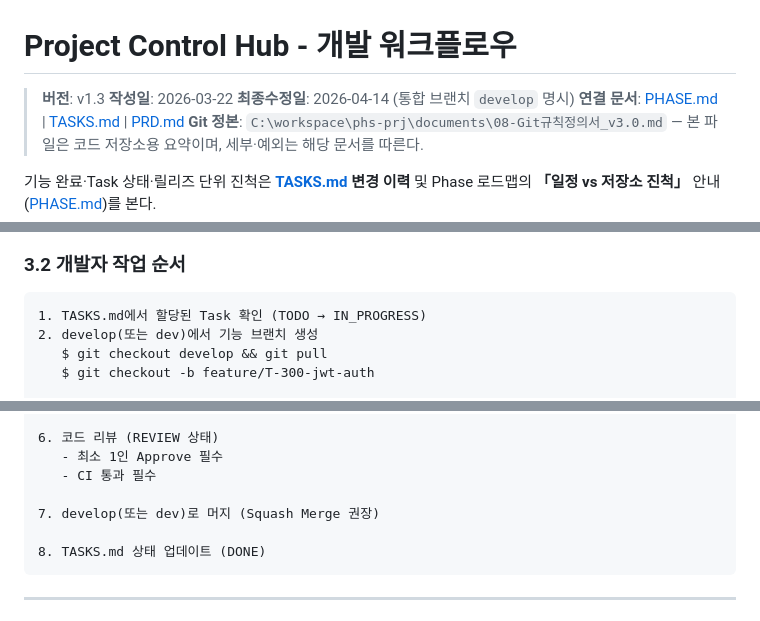
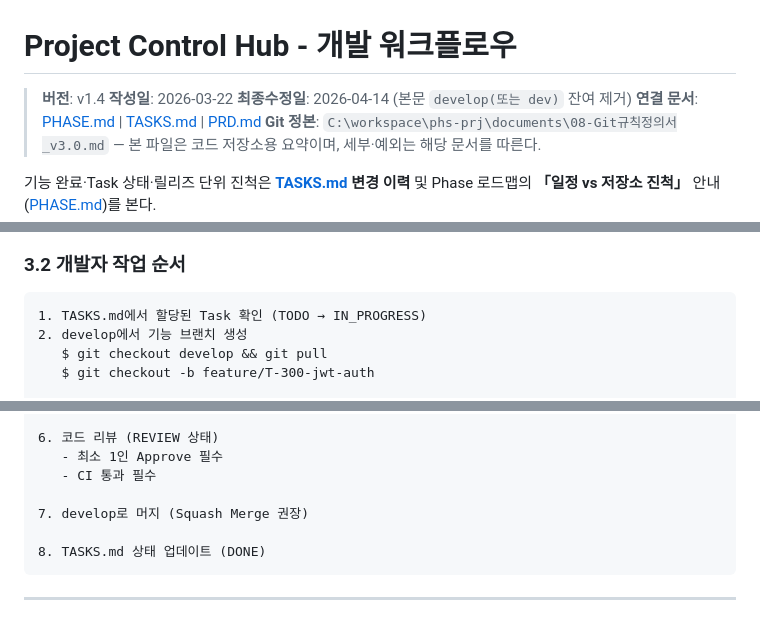
Before and after one commit to JiraOrgan/jira, a Markdown page: docs/WORKFLOW.md, 3 parts joined by grey strips. Drawn GitHub-style.

Commit message:
docs(WORKFLOW): v1.4 본문 develop 표기 통일
Made-with: Cursor

````diff
--- a/docs/WORKFLOW.md
+++ b/docs/WORKFLOW.md
@@ -1,8 +1,8 @@
 # Project Control Hub - 개발 워크플로우
 
-> **버전**: v1.3
+> **버전**: v1.4
 > **작성일**: 2026-03-22
-> **최종수정일**: 2026-04-14 (통합 브랜치 `develop` 명시)
+> **최종수정일**: 2026-04-14 (본문 `develop(또는 dev)` 잔여 제거)
 > **연결 문서**: [PHASE.md](PHASE.md) | [TASKS.md](TASKS.md) | [PRD.md](PRD.md)
 > **Git 정본**: `C:\workspace\phs-prj\documents\08-Git규칙정의서_v3.0.md` — 본 파일은 코드 저장소용 요약이며, 세부·예외는 해당 문서를 따른다.
 
@@ -95,7 +95,7 @@ TODO → IN_PROGRESS → REVIEW → DONE
 
 ```
 1. TASKS.md에서 할당된 Task 확인 (TODO → IN_PROGRESS)
-2. develop(또는 dev)에서 기능 브랜치 생성
+2. develop에서 기능 브랜치 생성
    $ git checkout develop && git pull
    $ git checkout -b feature/T-300-jwt-auth
 
@@ -115,7 +115,7 @@ TODO → IN_PROGRESS → REVIEW → DONE
    - 최소 1인 Approve 필수
    - CI 통과 필수
 
-7. develop(또는 dev)로 머지 (Squash Merge 권장)
+7. develop로 머지 (Squash Merge 권장)
 
 8. TASKS.md 상태 업데이트 (DONE)
 ```
````
Also changed, not shown: other parts of docs/WORKFLOW.md (+3 -2 lines).
